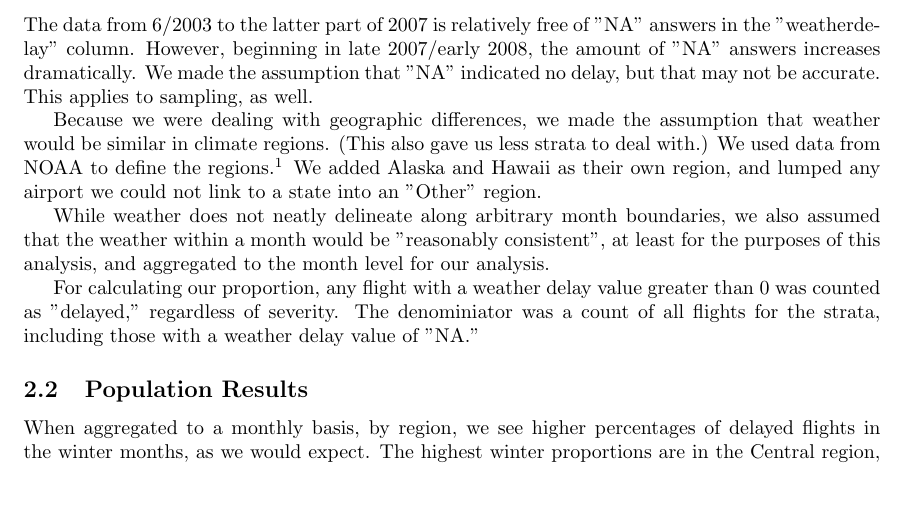
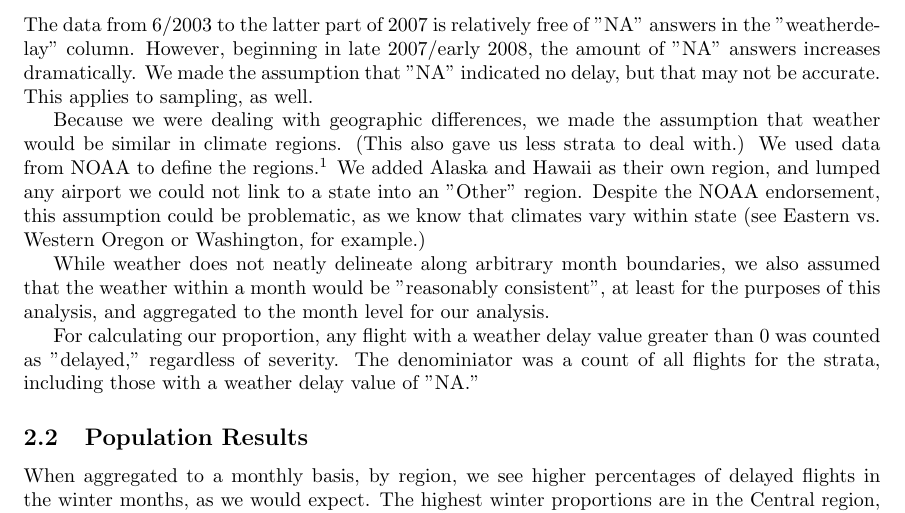
Before and after one commit to wzhang43/ST-599-Project-2-Group-1, a LaTeX document (Project Report/report.tex): part of page 2 of 3, cut so that both start at the same text, the shorter picture padded with empty space. Compiled offline with pdfLaTeX.

Commit message:
Added notes on stuff to flesh out later.

```diff
--- a/Project Report/report.tex
+++ b/Project Report/report.tex
@@ -45,7 +45,7 @@ The data we used in this project is Airline On Time Statistics from the Bureau o
 \subsubsection{Assumptions}
 The data from 6/2003 to the latter part of 2007 is relatively free of "NA" answers in the "weatherdelay" column. However, beginning in late 2007/early 2008, the amount of "NA" answers increases dramatically. We made the assumption that "NA" indicated no delay, but that may not be accurate. This applies to sampling, as well.
 
-Because we were dealing with geographic differences, we made the assumption that weather would be similar in climate regions. (This also gave us less strata to deal with.) We used data from NOAA to define the regions.\footnote{http://www.ncdc.noaa.gov/monitoring-references/maps/us-climate-regions.php} We added Alaska and Hawaii as their own region, and lumped any airport we could not link to a state into an "Other" region.
+Because we were dealing with geographic differences, we made the assumption that weather would be similar in climate regions. (This also gave us less strata to deal with.) We used data from NOAA to define the regions.\footnote{http://www.ncdc.noaa.gov/monitoring-references/maps/us-climate-regions.php} We added Alaska and Hawaii as their own region, and lumped any airport we could not link to a state into an "Other" region. Despite the NOAA endorsement, this assumption could be problematic, as we know that climates vary within state (see Eastern vs. Western Oregon or Washington, for example.)
 
 While weather does not neatly delineate along arbitrary month boundaries, we also assumed that the weather within a month would be "reasonably consistent", at least for the purposes of this analysis, and aggregated to the month level for our analysis.
 
```
Also changed, not shown: Project Report/report.tex (3 more changed lines).
